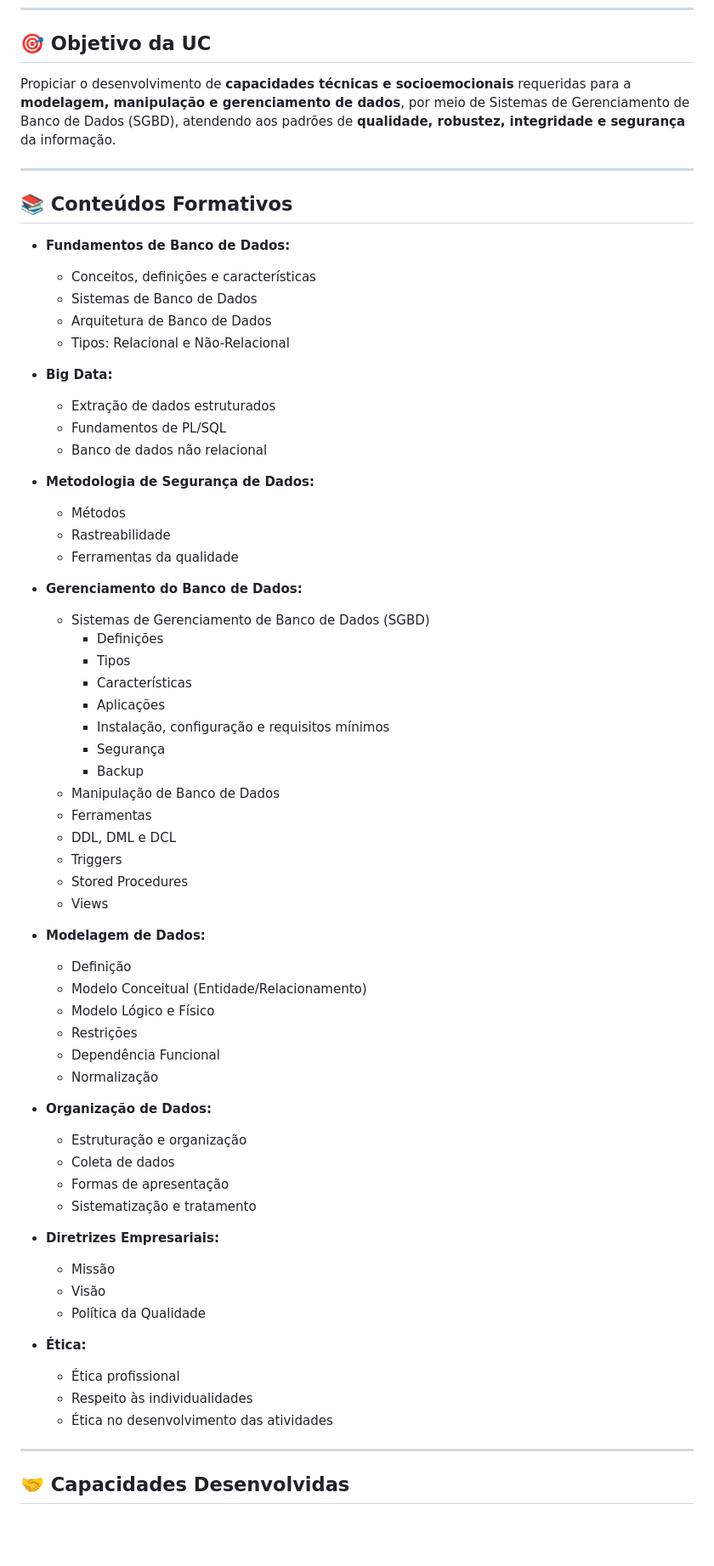
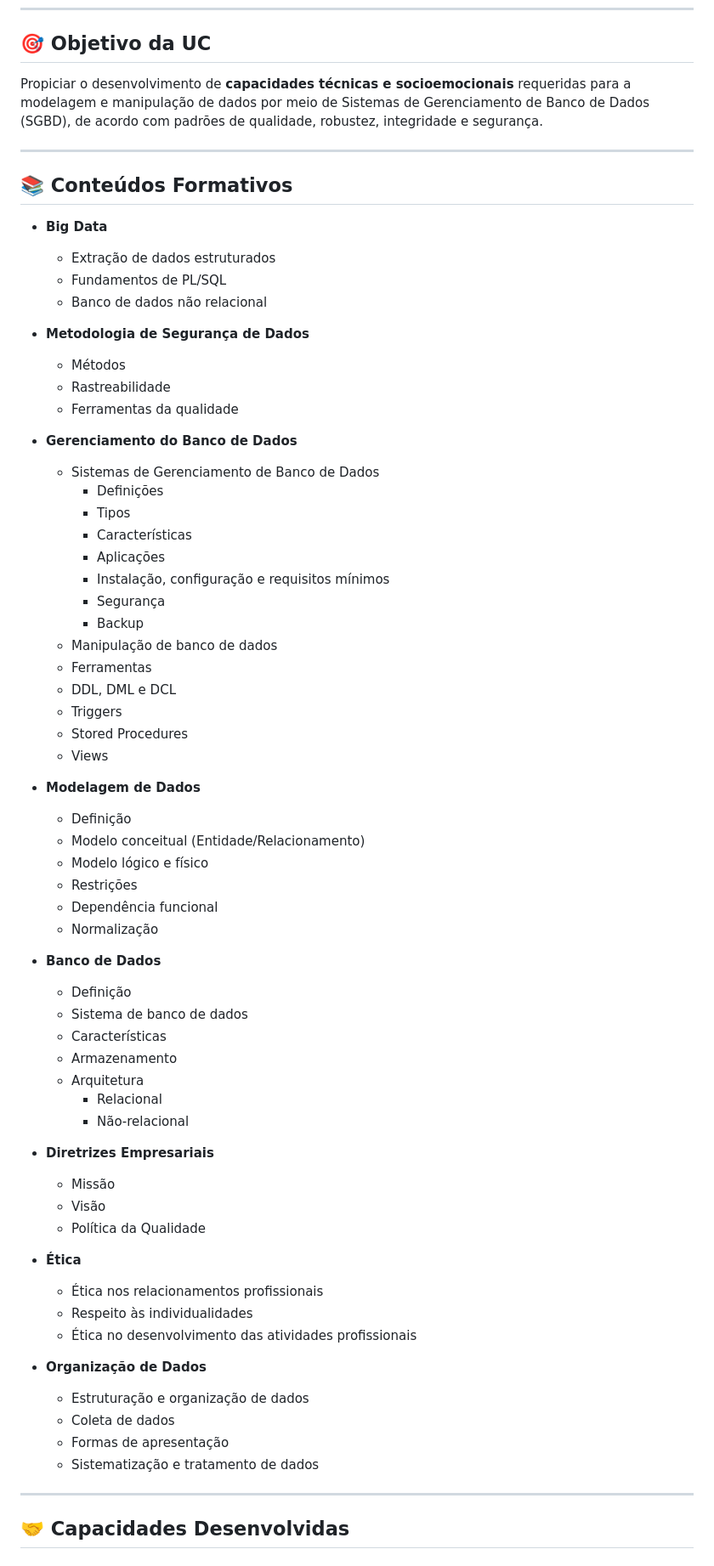
Before and after one commit to KevinSGuimaraes/TecnicoEmDesenvolvimentoDeSistemas, a Markdown page: Banco de Dados/README.md, the part around one of its changes. Shown at 85% size. Drawn GitHub-style; blank space fills up the shorter version.

```diff
--- a/Banco de Dados/README.md
+++ b/Banco de Dados/README.md
@@ -18,30 +18,24 @@ Aqui você encontrará materiais de apoio, slides, scripts SQL, exemplos prátic
 
 ## 🎯 Objetivo da UC
 
-Propiciar o desenvolvimento de **capacidades técnicas e socioemocionais** requeridas para a **modelagem, manipulação e gerenciamento de dados**, por meio de Sistemas de Gerenciamento de Banco de Dados (SGBD), atendendo aos padrões de **qualidade, robustez, integridade e segurança** da informação.
+Propiciar o desenvolvimento de **capacidades técnicas e socioemocionais** requeridas para a modelagem e manipulação de dados por meio de Sistemas de Gerenciamento de Banco de Dados (SGBD), de acordo com padrões de qualidade, robustez, integridade e segurança.
 
 ---
 
 ## 📚 Conteúdos Formativos
 
-- **Fundamentos de Banco de Dados:**
-  - Conceitos, definições e características
-  - Sistemas de Banco de Dados
-  - Arquitetura de Banco de Dados
-  - Tipos: Relacional e Não-Relacional
-
-- **Big Data:**
+- **Big Data**
   - Extração de dados estruturados
   - Fundamentos de PL/SQL
   - Banco de dados não relacional
 
-- **Metodologia de Segurança de Dados:**
+- **Metodologia de Segurança de Dados**
   - Métodos
   - Rastreabilidade
   - Ferramentas da qualidade
 
-- **Gerenciamento do Banco de Dados:**
-  - Sistemas de Gerenciamento de Banco de Dados (SGBD)
+- **Gerenciamento do Banco de Dados**
+  - Sistemas de Gerenciamento de Banco de Dados
     - Definições
     - Tipos
     - Características
@@ -49,36 +43,45 @@ Propiciar o desenvolvimento de **capacidades técnicas e socioemocionais** reque
     - Instalação, configuração e requisitos mínimos
     - Segurança
     - Backup
-  - Manipulação de Banco de Dados
+  - Manipulação de banco de dados
   - Ferramentas
   - DDL, DML e DCL
   - Triggers
   - Stored Procedures
   - Views
 
-- **Modelagem de Dados:**
+- **Modelagem de Dados**
   - Definição
-  - Modelo Conceitual (Entidade/Relacionamento)
-  - Modelo Lógico e Físico
+  - Modelo conceitual (Entidade/Relacionamento)
+  - Modelo lógico e físico
   - Restrições
-  - Dependência Funcional
+  - Dependência funcional
   - Normalização
 
-- **Organização de Dados:**
-  - Estruturação e organização
-  - Coleta de dados
-  - Formas de apresentação
-  - Sistematização e tratamento
+- **Banco de Dados**
+  - Definição
+  - Sistema de banco de dados
+  - Características
+  - Armazenamento
+  - Arquitetura
+    - Relacional
+    - Não-relacional
 
-- **Diretrizes Empresariais:**
+- **Diretrizes Empresariais**
   - Missão
   - Visão
   - Política da Qualidade
 
-- **Ética:**
-  - Ética profissional
+- **Ética**
+  - Ética nos relacionamentos profissionais
   - Respeito às individualidades
-  - Ética no desenvolvimento das atividades
+  - Ética no desenvolvimento das atividades profissionais
+
+- **Organização de Dados**
+  - Estruturação e organização de dados
+  - Coleta de dados
+  - Formas de apresentação
+  - Sistematização e tratamento de dados
 
 ---
 
```
Also changed, not shown: other parts of Banco de Dados/README.md (+65 -32 lines).
